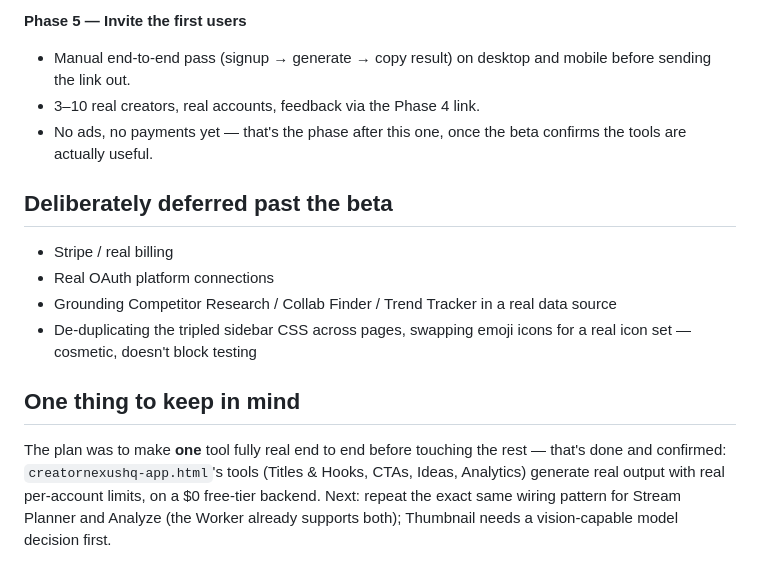
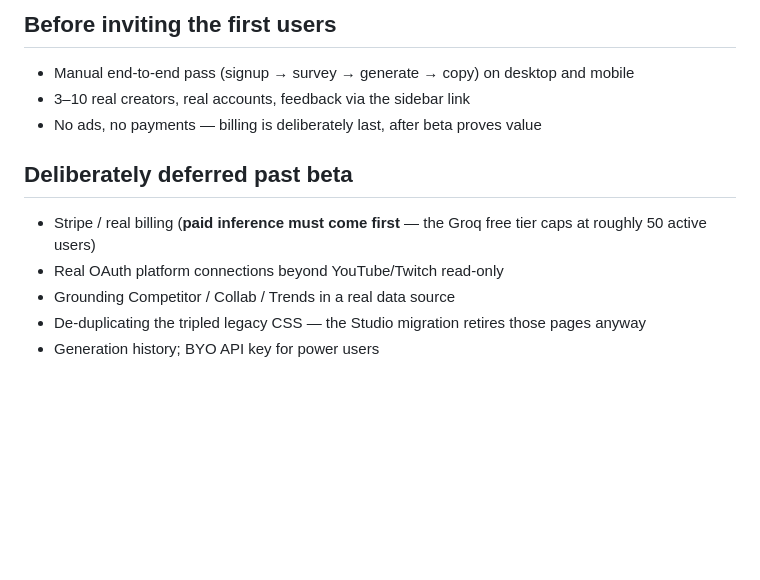
Before and after one commit to itsTaylorJ/creatornexushq, a Markdown page: ROADMAP.md, the part around one of its changes. GitHub-like rendering; blank space fills up the shorter version.

```diff
--- a/ROADMAP.md
+++ b/ROADMAP.md
@@ -73,14 +91,16 @@ The user sees "★ PRO PLAN" in the sidebar and an ∞ usage counter after their
 
-**Phase 5 — Invite the first users**
-- Manual end-to-end pass (signup → generate → copy result) on desktop and mobile before sending the link out.
-- 3–10 real creators, real accounts, feedback via the Phase 4 link.
-- No ads, no payments yet — that's the phase after this one, once the beta confirms the tools are actually useful.
+## Before inviting the first users
 
-## Deliberately deferred past the beta
-- Stripe / real billing
-- Real OAuth platform connections
-- Grounding Competitor Research / Collab Finder / Trend Tracker in a real data source
-- De-duplicating the tripled sidebar CSS across pages, swapping emoji icons for a real icon set — cosmetic, doesn't block testing
+- Manual end-to-end pass (signup → survey → generate → copy) on desktop and mobile
+- 3–10 real creators, real accounts, feedback via the sidebar link
+- No ads, no payments — billing is deliberately last, after beta proves value
 
-## One thing to keep in mind
-The plan was to make **one** tool fully real end to end before touching the rest — that's done and confirmed: `creatornexushq-app.html`'s tools (Titles & Hooks, CTAs, Ideas, Analytics) generate real output with real per-account limits, on a $0 free-tier backend. Next: repeat the exact same wiring pattern for Stream Planner and Analyze (the Worker already supports both); Thumbnail needs a vision-capable model decision first.
+## Deliberately deferred past beta
+
+- Stripe / real billing (**paid inference must come first** — the Groq free tier
+  caps at roughly 50 active users)
+- Real OAuth platform connections beyond YouTube/Twitch read-only
+- Grounding Competitor / Collab / Trends in a real data source
+- De-duplicating the tripled legacy CSS — the Studio migration retires those
+  pages anyway
+- Generation history; BYO API key for power users
```
Also changed, not shown: other parts of ROADMAP.md (+67 -49 lines), AUDIT.md (+8 -0 lines), CLAUDE.md (+10 -2 lines).
